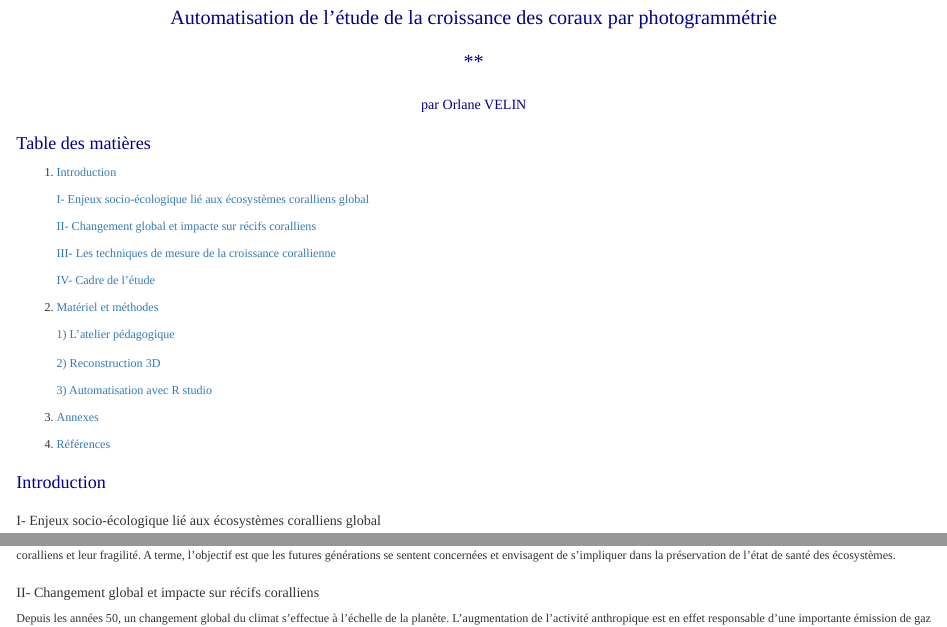
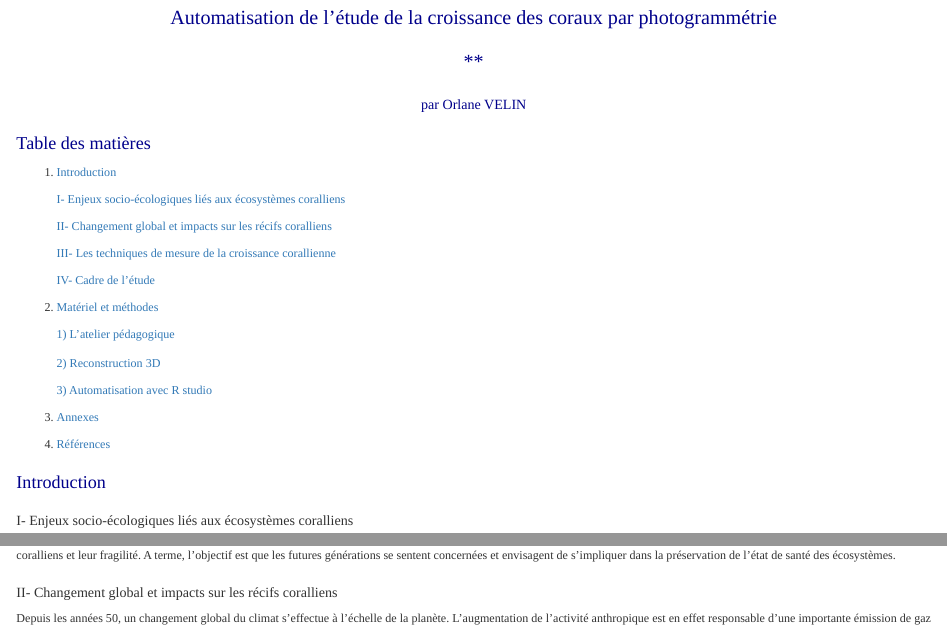
Before and after one commit to orlane-velin/stage_fmr, an R Markdown document (reports/rapport_biblio/rapport_biblio.Rmd): the page in a window 1100 px wide, from 60 px down, and a second part further down, joined at a grey line. Rendered offline with R 4.5, knitr and Pandoc, with nearby package versions; a font, style sheet, LaTeX package, included part or bibliography that could not be used is replaced or left out.

Commit message:
orthographe

```diff
--- a/reports/rapport_biblio/rapport_biblio.Rmd
+++ b/reports/rapport_biblio/rapport_biblio.Rmd
@@ -25,9 +25,9 @@ library(knitr)
 # Table des matières
 1. [Introduction](#introduction)
 
-    [I- Enjeux socio-écologique lié aux écosystèmes coralliens global](#partieI)
+    [I- Enjeux socio-écologiques liés aux écosystèmes coralliens](#partieI)
 
-    [II- Changement global et impacte sur récifs coralliens](#partieII)
+    [II- Changement global et impacts sur les récifs coralliens](#partieII)
 
     [III- Les techniques de mesure de la croissance corallienne](#partieIII)
 
@@ -47,13 +47,13 @@ library(knitr)
 
 # Introduction <a name="introduction"></a>
 
-## I- Enjeux socio-écologique lié aux écosystèmes coralliens global <a name="partieI"></a>
+## I- Enjeux socio-écologiques liés aux écosystèmes coralliens <a name="partieI"></a>
 
   Les récifs coralliens offrent aux populations humaines des milieux insulaires, une diversité de services, essentiels au maintien de l’économie du territoire. C'est en servant au secteur culturel que la valeur économique de ces écosystèmes est la plus importante [@wells_front_2006]. Leur beauté attire chaque année de nombreux voyageurs, et motive l’apparition d’un tourisme balnéaire associé à de nombreuses activités côtières : plongée, promenade en mer, école de surf et de voiles etc. La seconde source d’apports économiques, générée par les récifs, repose sur leur rôle de barrières de protection du littoral, de la houle et des ondes de tempêtes. Ils réduisent ainsi l’érosion des plages et fournissent des zones calmes pour la création des ports et la pratique de certaines activités nautiques (jet ski, voile, paddle etc). La richesse des récifs en ressources marines profite aux activités de pêches commerciales ou de subsidence (le rapport entre l’une et l’autre est variable selon les localités et dépend du niveau de développement du territoire). Pour certaines populations, les revenus économiques dépendent exclusivement de ces ressources et de leur diversité. A échelle mondiale. La valeur totale des récifs est estimée à 100 000$ à 600 000$ par kilomètre carré par an [@wells_front_2006]. Les chiffres varient considérablement au niveau national, ainsi que la part relative des différents services offerts par les écosystèmes.
 
   Avec les services qu’offrent les récifs pour les hommes, on ne doute pas des conséquences économiques et sociétales que pourrait entraîner leur disparition. Ces écosystèmes font l’objet d’un intérêt croissant auprès de la communauté internationale. On cherche à les inclure dans l’idée de la résilience d’un système socio-écologique, considérant les évolutions de l’environnement et de nos sociétés comme un ensemble  [@trebuil_resilience_2014]. Cela revient à réfléchir à comment un tel système pourrait répondre à des perturbations (voir II) tout en assurant la durabilité des usages humains et la conservation de la biodiversité. Dans cette perspective, plusieurs outils de gestion, de conservation et de protection des écosystèmes ont été proposés. Pour le secteur lié à la pêcherie récifale, entre autres, cela se traduit par la mise en place d’Aires Marines Protégées (AMPs), de récifs artificiels, de Dispositifs de Concentration de Poissons (DCP) ou le développement de l’aquaculture [@mahafina_perception_2021]. Parallèlement, afin de maintenir ces efforts et d’assurer leur succès, il est essentiel d’y impliquer les jeunes générations. Des programmes de sensibilisation sont mis en place par différentes structures (ONGs, parcs marins, réserves, aquariums, etc.) dans le but de faire connaître les récifs coralliens et leur fragilité. A terme, l’objectif est que les futures générations se sentent concernées et envisagent de s’impliquer dans la préservation de l’état de santé des écosystèmes.
 
-## II- Changement global et impacte sur récifs coralliens <a name="partieII"></a>
+## II- Changement global et impacts sur les récifs coralliens <a name="partieII"></a>
 
 
   Depuis les années 50, un changement global du climat s’effectue à l’échelle de la planète. L’augmentation de l’activité anthropique est en effet responsable d’une importante émission de gaz à effet de serre dans l’atmosphère. On estime que 33% de ces gazs seraient absorbés par les océans chaque année [@woolf_key_2019]. Responsable d’une acidification des océans, l’augmentation du CO2 dissous et de l’acide carbonique aurait provoqué une baisse de 0,1 du pH des eaux de surface depuis l’ère industrielle. Les tendances à cette diminution varieraient entre 0,0014 et 0,0024 par an [@diouf_volet_2016]. Dans une étude menée sur les eaux Nord-Ouest de la Méditerranée en 2017, des chercheurs ont montré que la modification du pH est liée à 60% à la quantité de CO2 absorbée et à 40% à la température de l’eau [@kapsenberg_coastal_2017]. Or, avec le réchauffement atmosphérique, un renforcement de l’effet de serre naturel conduit à une hausse de la température moyenne de l’eau. Dans un rapport de 2021, le GIEC (Groupe intergouvernemental d'experts sur l'évolution du climat) prévoit une augmentation de la température moyenne de l’air de 1,5 °C d’ici 2030 [@coste_les_2021], entraînant un réchauffement encore plus important de la surface des océans.
```
